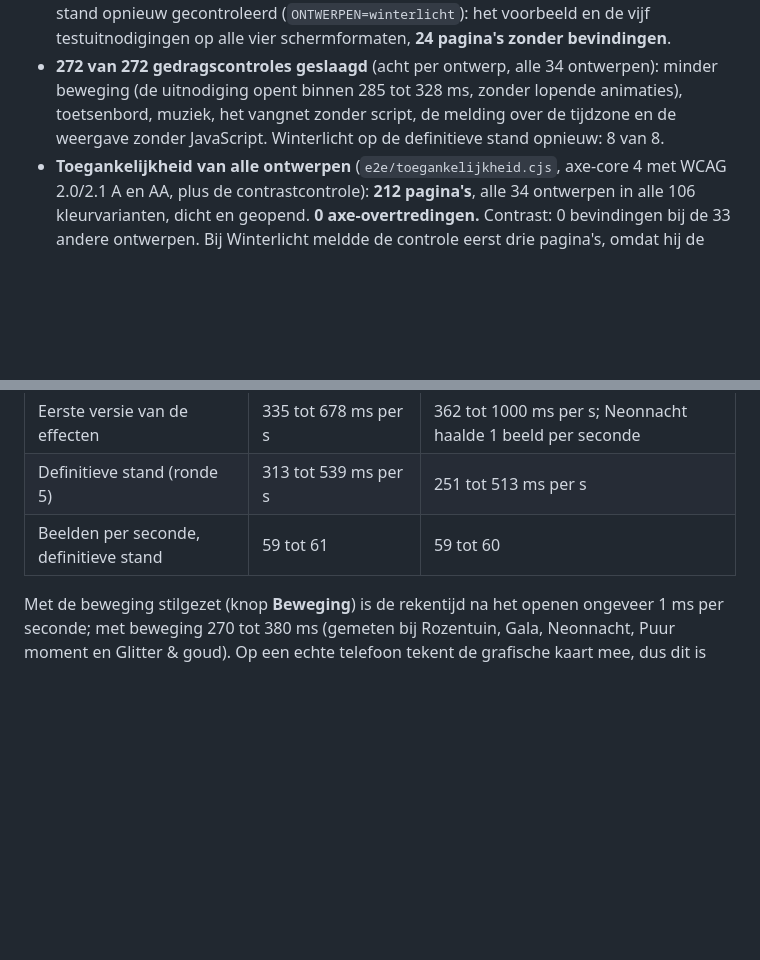
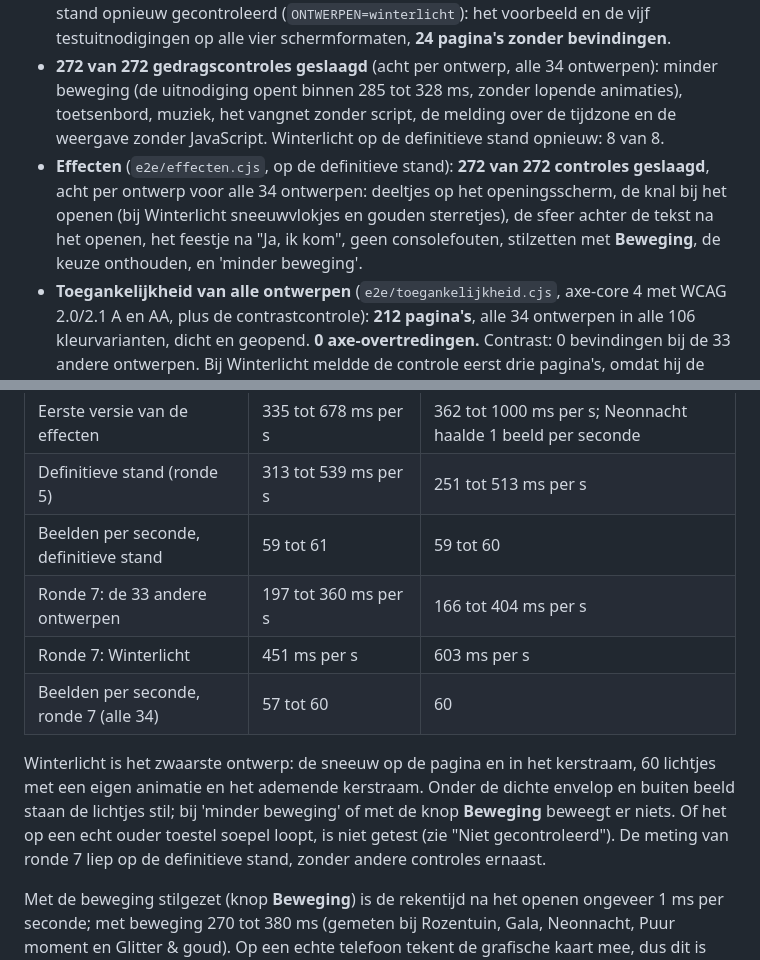
Before and after one commit to bootsman075-ops/vaylide.nl, a Markdown page: docs/CONTROLES.md, 2 parts joined by grey strips. GitHub-like rendering; blank space fills up the shorter version.

Commit message:
CONTROLES: effecten (272/272) en belasting van ronde 7
Co-Authored-By: Claude Opus 5.5 <noreply@anthropic.com>
Claude-Session: https://claude.ai/code/session_01WNni4Vky5Q5Q8ShD3uekpS

```diff
--- a/docs/CONTROLES.md
+++ b/docs/CONTROLES.md
@@ -56,6 +56,7 @@ Ronde 7 (kerstkaarten), op de productie-achtige server (gunicorn, `DEBUG` uit, W
 
 - **840 pagina's zonder bevindingen** (210 per schermformaat, op 360, 390, 768 en 1366 pixels breed, vier runs tegelijk): alle websitepagina's (ook de homepage en Inspiratie met de brede kersttegel), alle 34 voorbeelden (geopend), 137 testuitnodigingen (vier per ontwerp, plus een kerstgroet zonder evenement bij Winterlicht), de klantomgeving, het samenstellen en het beheer. Geen horizontaal scrollen, niets buiten beeld, geen afgesneden tekst, geen consolefouten, geen mislukte verzoeken. Deze run liep op de stand vóór de laatste aanpassingen aan Winterlicht (tekst in het kerstraam, lichtjes, lichtere envelop; zie "Gevonden en opgelost"). Winterlicht is daarna op de definitieve stand opnieuw gecontroleerd (`ONTWERPEN=winterlicht`): het voorbeeld en de vijf testuitnodigingen op alle vier schermformaten, **24 pagina's zonder bevindingen**.
 - **272 van 272 gedragscontroles geslaagd** (acht per ontwerp, alle 34 ontwerpen): minder beweging (de uitnodiging opent binnen 285 tot 328 ms, zonder lopende animaties), toetsenbord, muziek, het vangnet zonder script, de melding over de tijdzone en de weergave zonder JavaScript. Winterlicht op de definitieve stand opnieuw: 8 van 8.
+- **Effecten** (`e2e/effecten.cjs`, op de definitieve stand): **272 van 272 controles geslaagd**, acht per ontwerp voor alle 34 ontwerpen: deeltjes op het openingsscherm, de knal bij het openen (bij Winterlicht sneeuwvlokjes en gouden sterretjes), de sfeer achter de tekst na het openen, het feestje na "Ja, ik kom", geen consolefouten, stilzetten met **Beweging**, de keuze onthouden, en 'minder beweging'.
 - **Toegankelijkheid van alle ontwerpen** (`e2e/toegankelijkheid.cjs`, axe-core 4 met WCAG 2.0/2.1 A en AA, plus de contrastcontrole): **212 pagina's**, alle 34 ontwerpen in alle 106 kleurvarianten, dicht en geopend. **0 axe-overtredingen.** Contrast: 0 bevindingen bij de 33 andere ontwerpen. Bij Winterlicht meldde de controle eerst drie pagina's, omdat hij de tekst op de envelop en in het kerstraam vergeleek met de donkere paginakleur: het papier (losse kleppen) en de tekening (een apart beeld) ziet hij niet. Na de aanpassing (de papierkleur ook op de envelop zelf, en `data-tekst-op-beeld` op de tekst in het kerstraam) gaven de 8 pagina's van Winterlicht op de definitieve stand **0 bevindingen**.
 - **Tekst op de tekening** (`e2e/kerstraam.cjs`, nieuw): het contrast van elke regel in het kerstraam tegen de 2% slechtste pixels van de tekening erachter, in alle vier kleuren op alle vier schermformaten, met de lichtjes op volle sterkte. Alles haalt de eis; het krapst is de kleine regel bovenaan in Kaarslicht met **5,3:1** (eis 4,5:1). De namen halen minstens 6,4:1 (eis 3:1), de namen eronder 6,5:1 en de wens 5,5:1.
 - **Toegankelijkheid van de gewijzigde websitepagina's** (axe, eenmalig script): de homepage, Inspiratie, de collectie met het filter Kerst, de ontwerppagina van Winterlicht, zoeken op "kerst", het begin van het samenstellen en de stappen Gegevens en Aanmelden van een nieuwe kerstkaart, op 390 en 1366 pixels: **16 pagina's, 0 overtredingen**. De volledige set van 199 pagina's uit ronde 4 tot en met 6 is deze ronde niet opnieuw gedraaid.
@@ -174,6 +175,11 @@ Gemeten met `CHECKS=0 PERF=1 node e2e/effecten.cjs` op de productie-achtige serv
 | Eerste versie van de effecten | 335 tot 678 ms per s | 362 tot 1000 ms per s; Neonnacht haalde 1 beeld per seconde |
 | Definitieve stand (ronde 5) | 313 tot 539 ms per s | 251 tot 513 ms per s |
 | Beelden per seconde, definitieve stand | 59 tot 61 | 59 tot 60 |
+| Ronde 7: de 33 andere ontwerpen | 197 tot 360 ms per s | 166 tot 404 ms per s |
+| Ronde 7: Winterlicht | 451 ms per s | 603 ms per s |
+| Beelden per seconde, ronde 7 (alle 34) | 57 tot 60 | 60 |
+
+Winterlicht is het zwaarste ontwerp: de sneeuw op de pagina en in het kerstraam, 60 lichtjes met een eigen animatie en het ademende kerstraam. Onder de dichte envelop en buiten beeld staan de lichtjes stil; bij 'minder beweging' of met de knop **Beweging** beweegt er niets. Of het op een echt ouder toestel soepel loopt, is niet getest (zie "Niet gecontroleerd"). De meting van ronde 7 liep op de definitieve stand, zonder andere controles ernaast.
 
 Met de beweging stilgezet (knop **Beweging**) is de rekentijd na het openen ongeveer 1 ms per seconde; met beweging 270 tot 380 ms (gemeten bij Rozentuin, Gala, Neonnacht, Puur moment en Glitter & goud). Op een echte telefoon tekent de grafische kaart mee, dus dit is een ongunstige benadering en geen meting op een echt toestel (zie "Niet gecontroleerd").
 
```
Also changed, not shown: docs/OVERDRACHT.md (+1 -1 lines).
